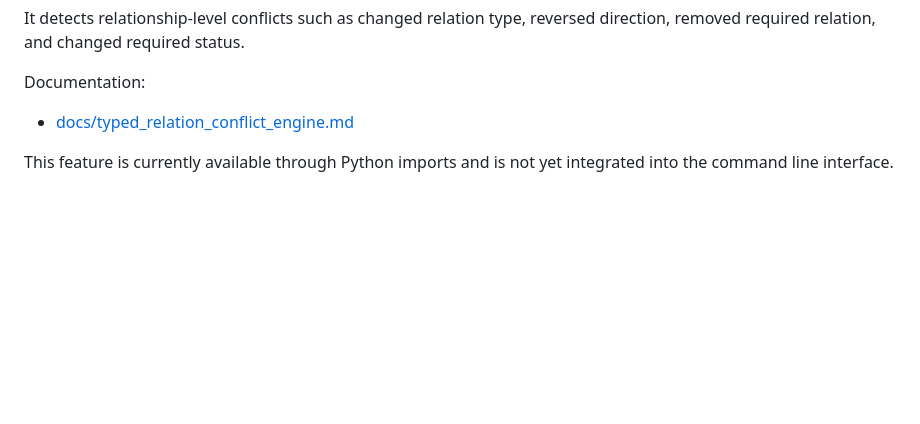
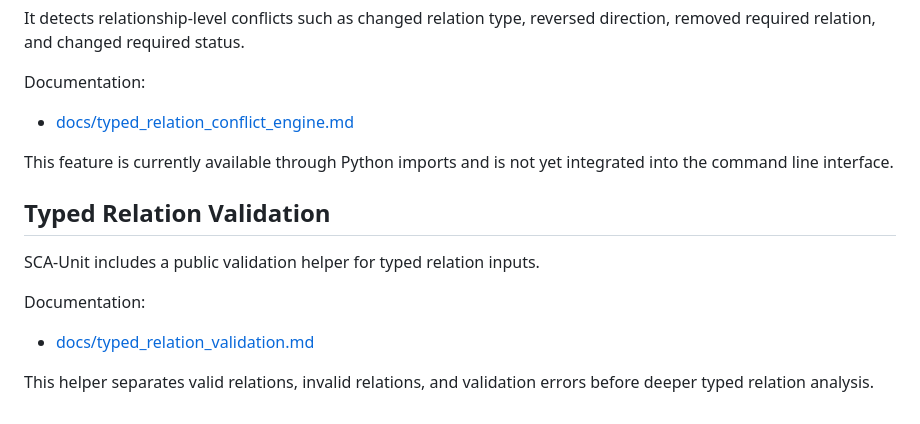
Before and after one commit to BeboBebo007/sca-unit, a Markdown page: README.md, the part around the change. Drawn GitHub-style; blank space fills up the shorter version.

Commit message:
Document typed relation validation helper v1

```diff
--- a/README.md
+++ b/README.md
@@ -251,3 +251,12 @@ Documentation:
 - [docs/typed_relation_conflict_engine.md](docs/typed_relation_conflict_engine.md)
 
 This feature is currently available through Python imports and is not yet integrated into the command line interface.
+## Typed Relation Validation
+
+SCA-Unit includes a public validation helper for typed relation inputs.
+
+Documentation:
+
+- [docs/typed_relation_validation.md](docs/typed_relation_validation.md)
+
+This helper separates valid relations, invalid relations, and validation errors before deeper typed relation analysis.
```
Also changed, not shown: docs/typed_relation_validation.md (added, +68 -0 lines).
